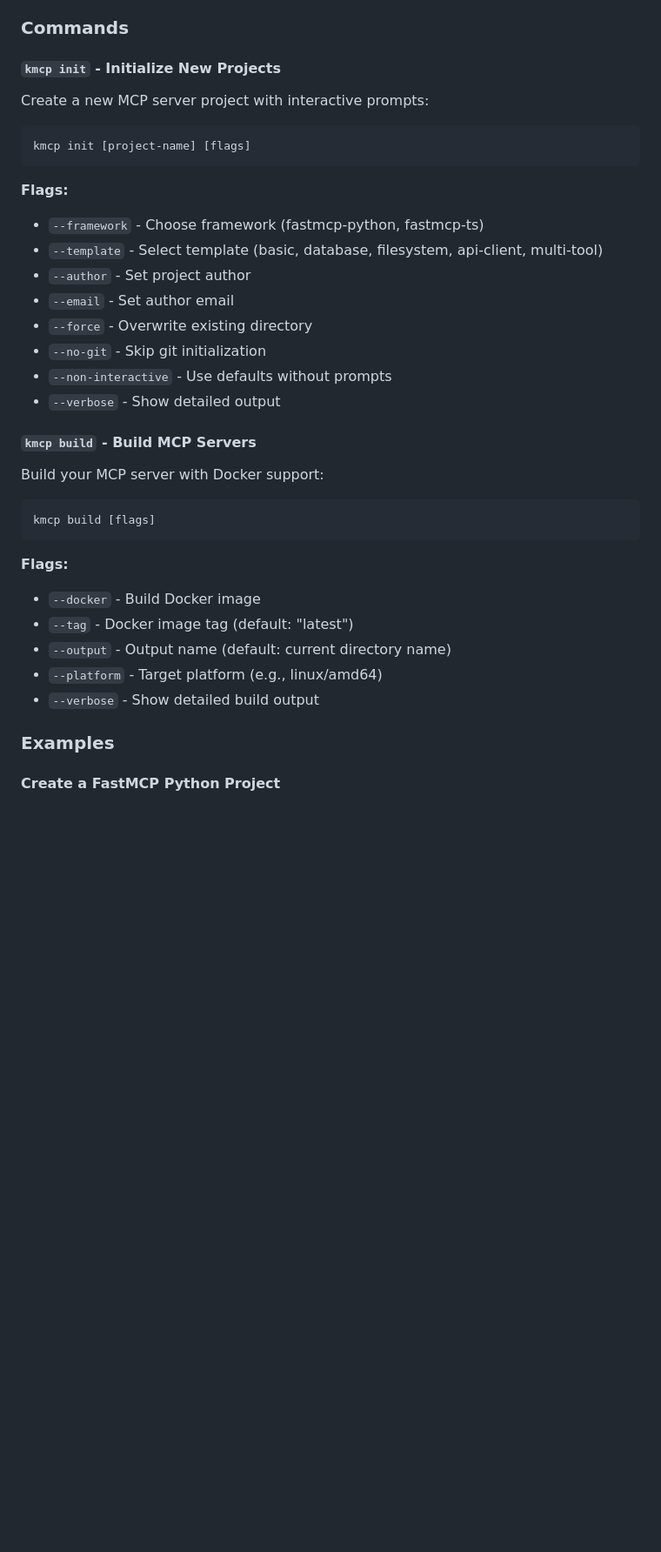
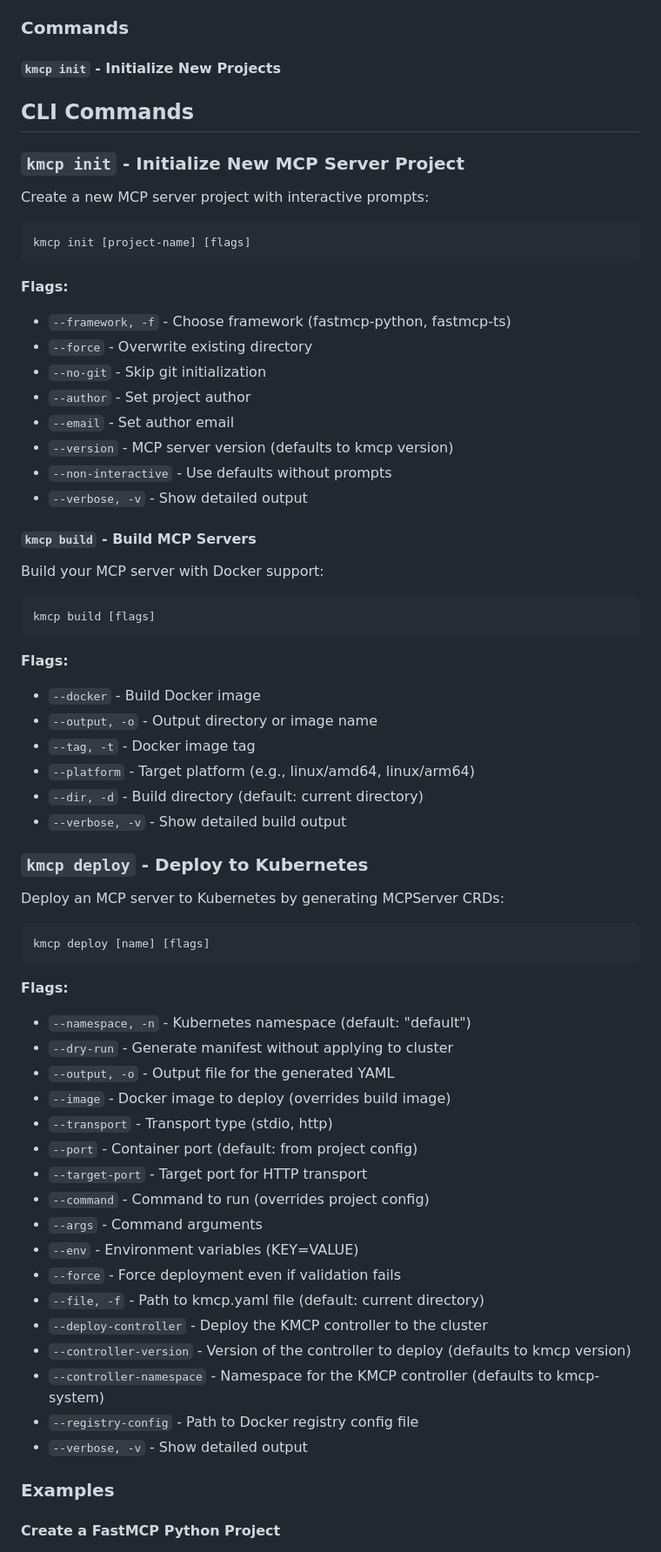
Before and after one commit to kagent-dev/kmcp, a Markdown page: README.md, the part around the change. Shown: that part at 87% size. GitHub-like rendering; blank space fills up the shorter version.

Commit message:
add kmcp deploy cmd usage to readme.md
Signed-off-by: JM Huibonhoa <jm.huibonhoa@solo.io>

````diff
--- a/README.md
+++ b/README.md
@@ -77,6 +77,10 @@ Download the latest binary from the [releases page](https://github.com/kagent-de
 
 #### `kmcp init` - Initialize New Projects
 
+## CLI Commands
+
+### `kmcp init` - Initialize New MCP Server Project
+
 Create a new MCP server project with interactive prompts:
 
 ```bash
@@ -84,14 +88,14 @@ kmcp init [project-name] [flags]
 ```
 
 **Flags:**
-- `--framework` - Choose framework (fastmcp-python, fastmcp-ts)
-- `--template` - Select template (basic, database, filesystem, api-client, multi-tool)
+- `--framework, -f` - Choose framework (fastmcp-python, fastmcp-ts)
+- `--force` - Overwrite existing directory
+- `--no-git` - Skip git initialization
 - `--author` - Set project author
 - `--email` - Set author email
-- `--force` - Overwrite existing directory
-- `--no-git` - Skip git initialization
+- `--version` - MCP server version (defaults to kmcp version)
 - `--non-interactive` - Use defaults without prompts
-- `--verbose` - Show detailed output
+- `--verbose, -v` - Show detailed output
 
 #### `kmcp build` - Build MCP Servers
 
@@ -103,10 +107,39 @@ kmcp build [flags]
 
 **Flags:**
 - `--docker` - Build Docker image
-- `--tag` - Docker image tag (default: "latest")
-- `--output` - Output name (default: current directory name)
-- `--platform` - Target platform (e.g., linux/amd64)
-- `--verbose` - Show detailed build output
+- `--output, -o` - Output directory or image name
+- `--tag, -t` - Docker image tag
+- `--platform` - Target platform (e.g., linux/amd64, linux/arm64)
+- `--dir, -d` - Build directory (default: current directory)
+- `--verbose, -v` - Show detailed build output
+
+### `kmcp deploy` - Deploy to Kubernetes
+
+Deploy an MCP server to Kubernetes by generating MCPServer CRDs:
+
+```bash
+kmcp deploy [name] [flags]
+```
+
+**Flags:**
+- `--namespace, -n` - Kubernetes namespace (default: "default")
+- `--dry-run` - Generate manifest without applying to cluster
+- `--output, -o` - Output file for the generated YAML
+- `--image` - Docker image to deploy (overrides build image)
+- `--transport` - Transport type (stdio, http)
+- `--port` - Container port (default: from project config)
+- `--target-port` - Target port for HTTP transport
+- `--command` - Command to run (overrides project config)
+- `--args` - Command arguments
+- `--env` - Environment variables (KEY=VALUE)
+- `--force` - Force deployment even if validation fails
+- `--file, -f` - Path to kmcp.yaml file (default: current directory)
+- `--deploy-controller` - Deploy the KMCP controller to the cluster
+- `--controller-version` - Version of the controller to deploy (defaults to kmcp version)
+- `--controller-namespace` - Namespace for the KMCP controller (defaults to kmcp-system)
+- `--registry-config` - Path to Docker registry config file
+- `--verbose, -v` - Show detailed output
+
 
 ### Examples
 
````
